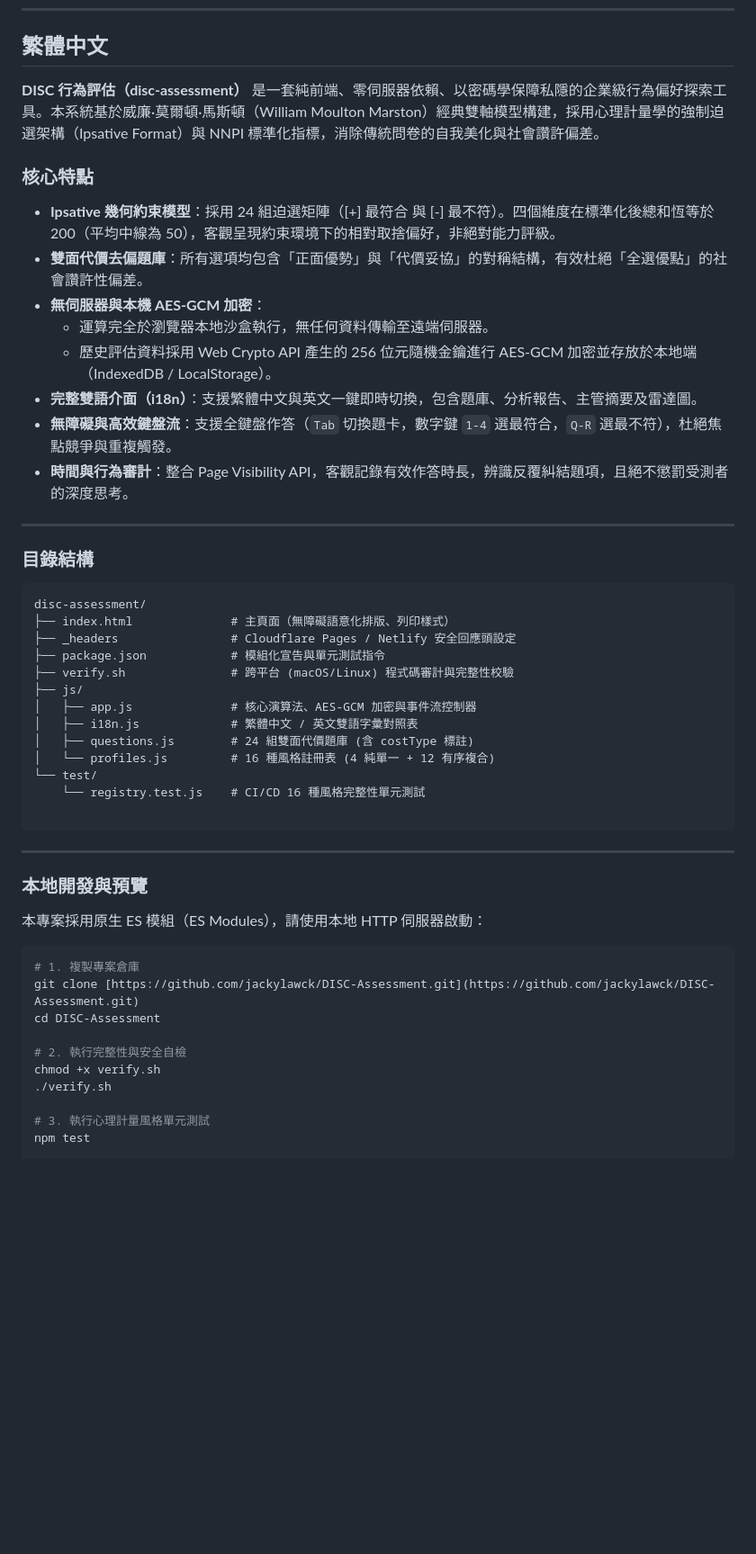
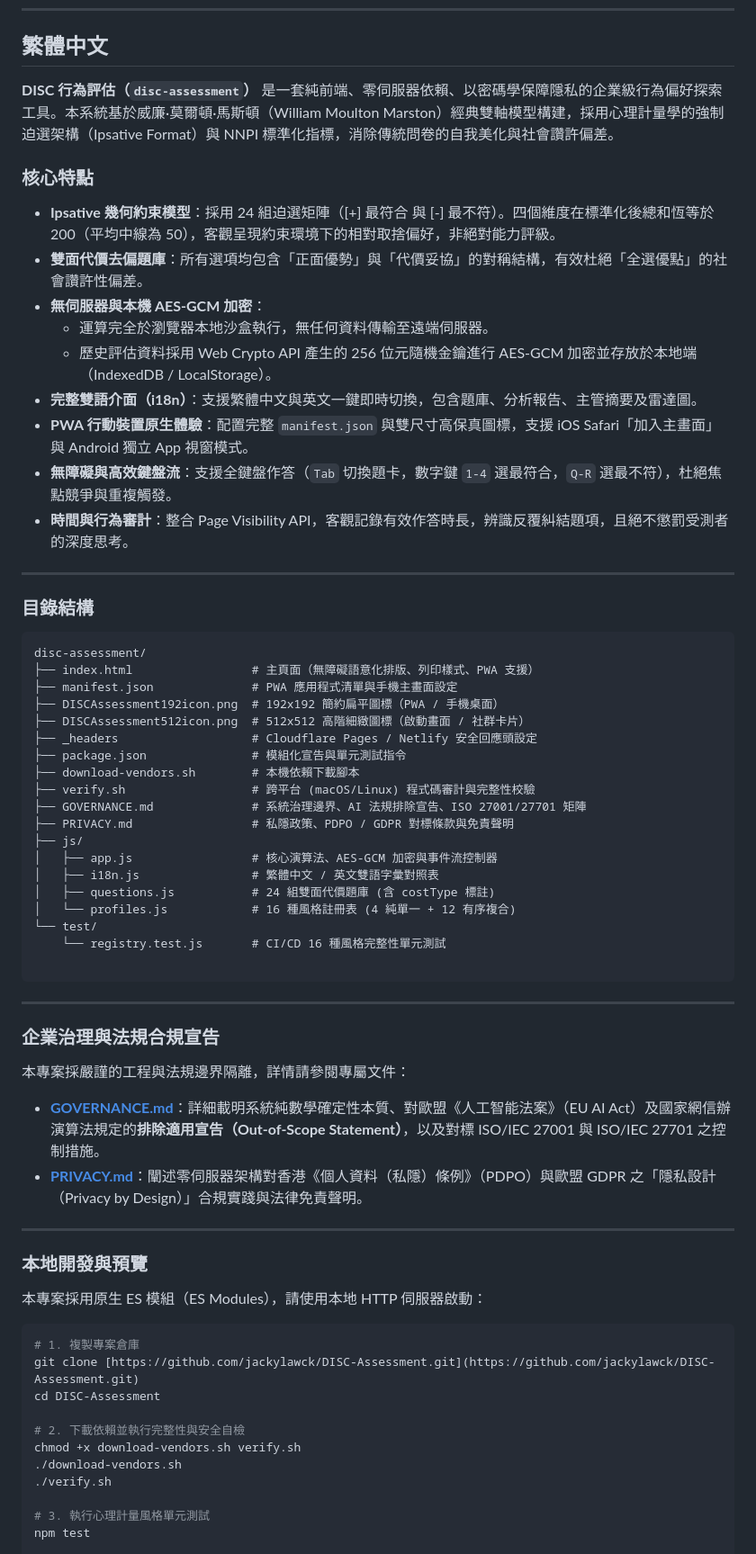
Before and after one commit to jackylawck/DISC-Assessment, a Markdown page: README.md, the part around one of its changes. Shown at 90% size. GitHub-like rendering; blank space fills up the shorter version.

````diff
--- a/README.md
+++ b/README.md
@@ -6,7 +6,7 @@
 
 ## 繁體中文
 
-**DISC 行為評估（disc-assessment）** 是一套純前端、零伺服器依賴、以密碼學保障私隱的企業級行為偏好探索工具。本系統基於威廉·莫爾頓·馬斯頓（William Moulton Marston）經典雙軸模型構建，採用心理計量學的強制迫選架構（Ipsative Format）與 NNPI 標準化指標，消除傳統問卷的自我美化與社會讚許偏差。
+**DISC 行為評估（`disc-assessment`）** 是一套純前端、零伺服器依賴、以密碼學保障隱私的企業級行為偏好探索工具。本系統基於威廉·莫爾頓·馬斯頓（William Moulton Marston）經典雙軸模型構建，採用心理計量學的強制迫選架構（Ipsative Format）與 NNPI 標準化指標，消除傳統問卷的自我美化與社會讚許偏差。
 
 ### 核心特點
 
@@ -16,6 +16,7 @@
   - 運算完全於瀏覽器本地沙盒執行，無任何資料傳輸至遠端伺服器。
   - 歷史評估資料採用 Web Crypto API 產生的 256 位元隨機金鑰進行 AES-GCM 加密並存放於本地端（IndexedDB / LocalStorage）。
 - **完整雙語介面（i18n）**：支援繁體中文與英文一鍵即時切換，包含題庫、分析報告、主管摘要及雷達圖。
+- **PWA 行動裝置原生體驗**：配置完整 `manifest.json` 與雙尺寸高保真圖標，支援 iOS Safari「加入主畫面」與 Android 獨立 App 視窗模式。
 - **無障礙與高效鍵盤流**：支援全鍵盤作答（`Tab` 切換題卡，數字鍵 `1-4` 選最符合，`Q-R` 選最不符），杜絕焦點競爭與重複觸發。
 - **時間與行為審計**：整合 Page Visibility API，客觀記錄有效作答時長，辨識反覆糾結題項，且絕不懲罰受測者的深度思考。
 
@@ -25,19 +26,34 @@
 
 ```text
 disc-assessment/
-├── index.html              # 主頁面（無障礙語意化排版、列印樣式）
-├── _headers                # Cloudflare Pages / Netlify 安全回應頭設定
-├── package.json            # 模組化宣告與單元測試指令
-├── verify.sh               # 跨平台 (macOS/Linux) 程式碼審計與完整性校驗
+├── index.html                 # 主頁面（無障礙語意化排版、列印樣式、PWA 支援）
+├── manifest.json              # PWA 應用程式清單與手機主畫面設定
+├── DISCAssessment192icon.png  # 192x192 簡約扁平圖標（PWA / 手機桌面）
+├── DISCAssessment512icon.png  # 512x512 高階細緻圖標（啟動畫面 / 社群卡片）
+├── _headers                   # Cloudflare Pages / Netlify 安全回應頭設定
+├── package.json               # 模組化宣告與單元測試指令
+├── download-vendors.sh        # 本機依賴下載腳本
+├── verify.sh                  # 跨平台 (macOS/Linux) 程式碼審計與完整性校驗
+├── GOVERNANCE.md              # 系統治理邊界、AI 法規排除宣告、ISO 27001/27701 矩陣
+├── PRIVACY.md                 # 私隱政策、PDPO / GDPR 對標條款與免責聲明
 ├── js/
-│   ├── app.js              # 核心演算法、AES-GCM 加密與事件流控制器
-│   ├── i18n.js             # 繁體中文 / 英文雙語字彙對照表
-│   ├── questions.js        # 24 組雙面代價題庫 (含 costType 標註)
-│   └── profiles.js         # 16 種風格註冊表 (4 純單一 + 12 有序複合)
+│   ├── app.js                 # 核心演算法、AES-GCM 加密與事件流控制器
+│   ├── i18n.js                # 繁體中文 / 英文雙語字彙對照表
+│   ├── questions.js           # 24 組雙面代價題庫 (含 costType 標註)
+│   └── profiles.js            # 16 種風格註冊表 (4 純單一 + 12 有序複合)
 └── test/
-    └── registry.test.js    # CI/CD 16 種風格完整性單元測試
+    └── registry.test.js       # CI/CD 16 種風格完整性單元測試
 
 ```
+
+---
+
+### 企業治理與法規合規宣告
+
+本專案採嚴謹的工程與法規邊界隔離，詳情請參閱專屬文件：
+
+* **[GOVERNANCE.md](GOVERNANCE.md)**：詳細載明系統純數學確定性本質、對歐盟《人工智能法案》（EU AI Act）及國家網信辦演算法規定的**排除適用宣告（Out-of-Scope Statement）**，以及對標 ISO/IEC 27001 與 ISO/IEC 27701 之控制措施。
+* **[PRIVACY.md](PRIVACY.md)**：闡述零伺服器架構對香港《個人資料（私隱）條例》（PDPO）與歐盟 GDPR 之「隱私設計（Privacy by Design）」合規實踐與法律免責聲明。
 
 ---
 
@@ -50,8 +66,9 @@ disc-assessment/
 git clone [https://github.com/jackylawck/DISC-Assessment.git](https://github.com/jackylawck/DISC-Assessment.git)
 cd DISC-Assessment
 
-# 2. 執行完整性與安全自檢
-chmod +x verify.sh
+# 2. 下載依賴並執行完整性與安全自檢
+chmod +x download-vendors.sh verify.sh
+./download-vendors.sh
 ./verify.sh
 
 # 3. 執行心理計量風格單元測試
````
Also changed, not shown: other parts of README.md (+30 -13 lines).
